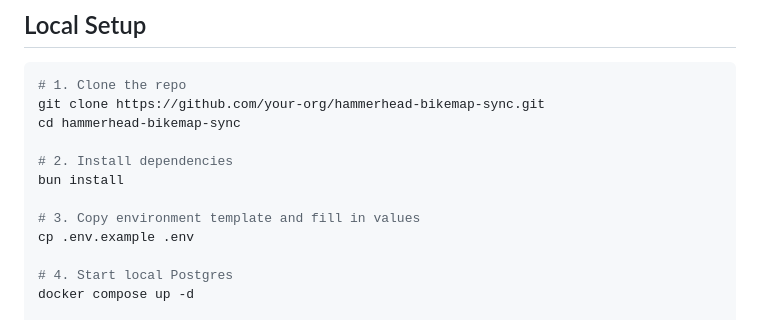
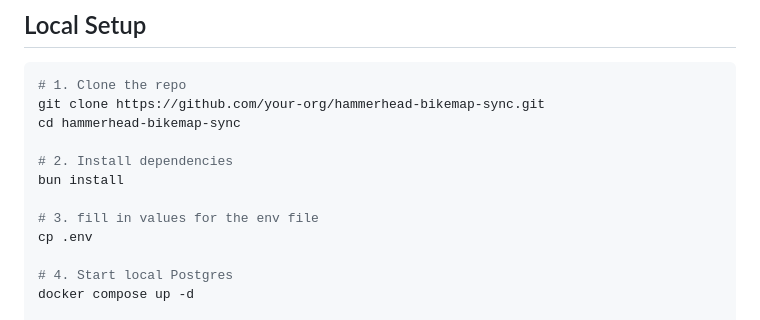
Before and after one commit to EdLaser/LinkTrail, a Markdown page: README.md, the part around the change. Rendered like a GitHub page.

Commit message:
feat: update README instructions for environment file setup

```diff
--- a/README.md
+++ b/README.md
@@ -107,8 +107,8 @@ cd hammerhead-bikemap-sync
 # 2. Install dependencies
 bun install
 
-# 3. Copy environment template and fill in values
-cp .env.example .env
+# 3. fill in values for the env file
+cp .env
 
 # 4. Start local Postgres
 docker compose up -d
```
